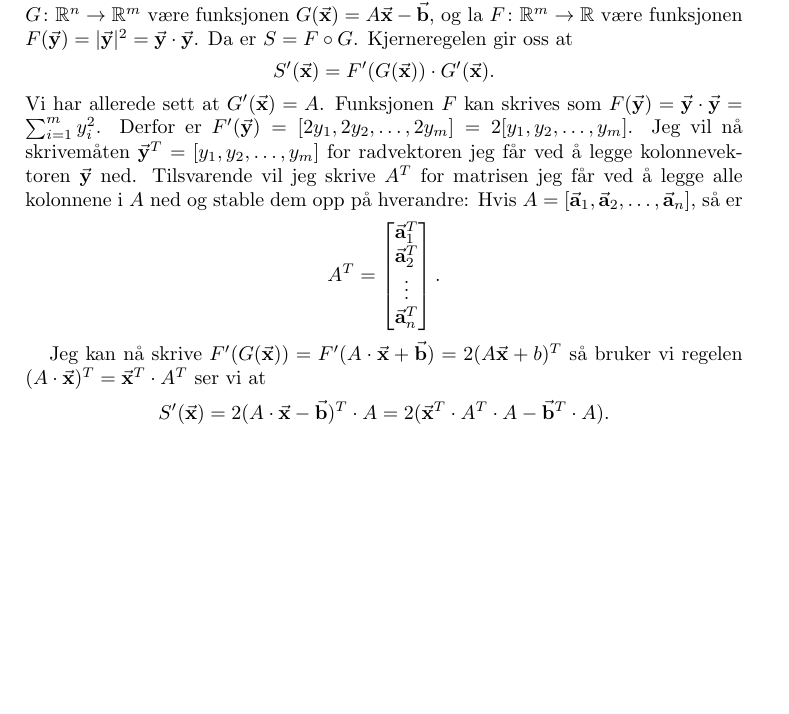
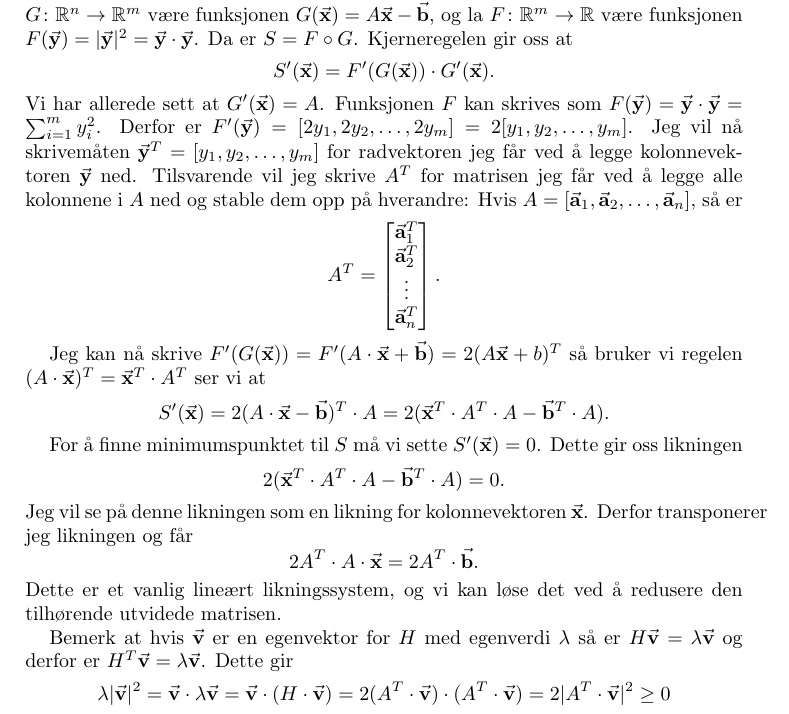
Before and after one commit to mbr085/V25MAT102, a LaTeX paper (tex/uke10/main.tex, which reads tex/uke10/020minsteKvadrater.tex): part of page 2 of 2, cut so that both start at the same text, the shorter picture padded with empty space. Compiled offline with pdfLaTeX.

Commit message:
med minste kvadrater

```diff
--- a/tex/uke10/020minsteKvadrater.tex
+++ b/tex/uke10/020minsteKvadrater.tex
@@ -24,4 +24,20 @@
   bruker vi regelen $(A \cdot \vektor x)^T = \vektor x^T \cdot A^T$ ser vi at
   $$S'(\vektor x) = 2(A\cdot \vektor x - \vektor b)^T \cdot A = 2(\vektor x^T
   \cdot A^T \cdot A - \vektor b^T \cdot A).$$
+
+  For å finne minimumspunktet til $S$ må vi sette $S'(\vektor x) = 0$. Dette gir
+  oss likningen
+  $$2(\vektor x^T \cdot A^T \cdot A - \vektor b^T \cdot A) = 0.$$
+  Jeg vil se på denne likningen som en likning for kolonnevektoren $\vektor x$.
+  Derfor transponerer jeg likningen og får
+  $$2A^T \cdot A \cdot \vektor x = 2A^T \cdot \vektor b.$$
+  Dette er et vanlig lineært likningssystem, og vi kan løse det ved å redusere
+  den tilhørende utvidede matrisen.
+
+  Bemerk at hvis $\vektor v$ er en egenvektor for $H$ med egenverdi $\lambda$ så er
+  $H\vektor v = \lambda \vektor v$ og derfor er $H^T \vektor v = \lambda \vektor v$.
+  Dette gir
+  $$\lambda |\vektor v|^2 = \vektor v \cdot \lambda \vektor v =
+  \vektor v \cdot (H \cdot \vektor v) = 2(A^T \cdot \vektor v) \cdot
+  (A^T \cdot \vektor v) = 2|A^T \cdot \vektor v|^2 \ge 0$$
 \end{eksempel}
```
Also changed, not shown: 2 other files.
